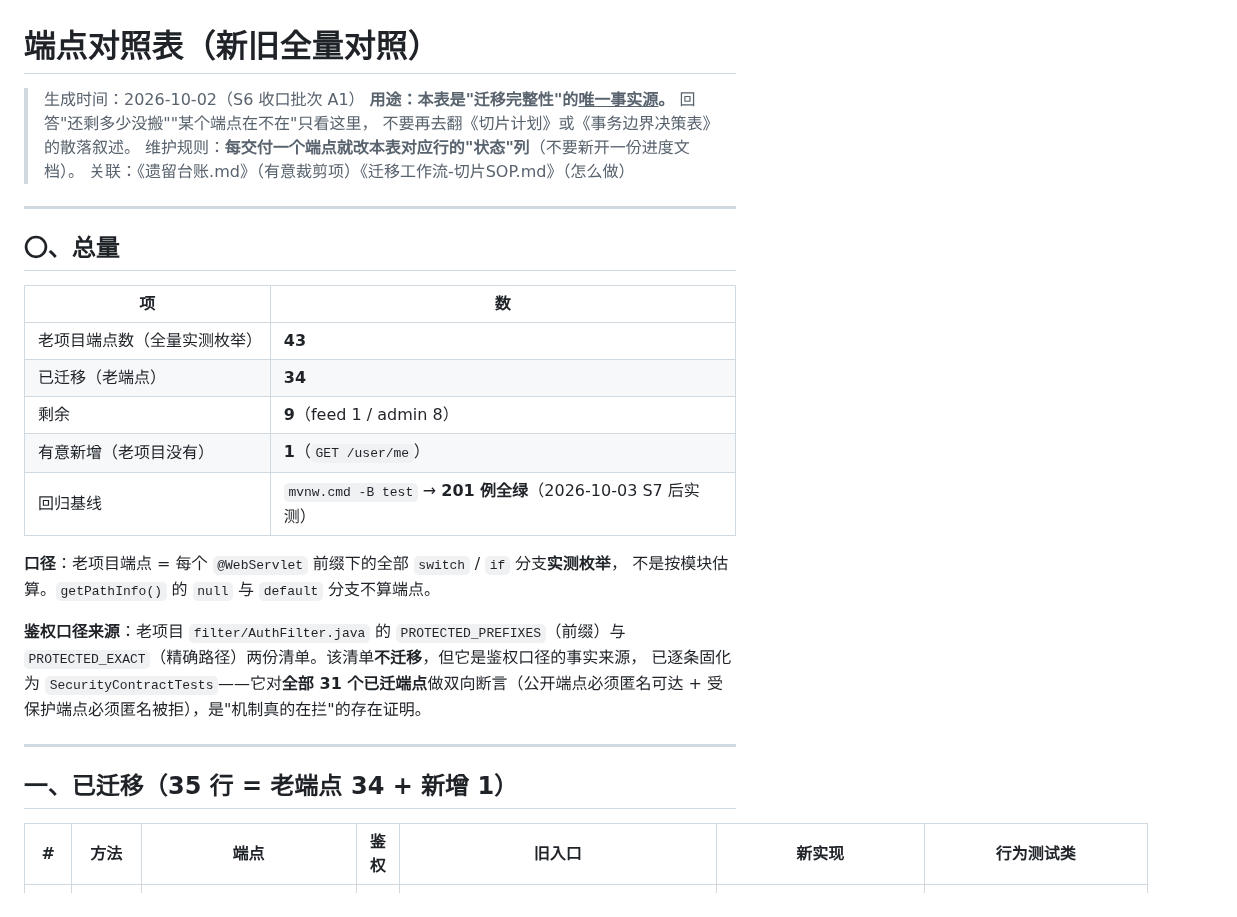
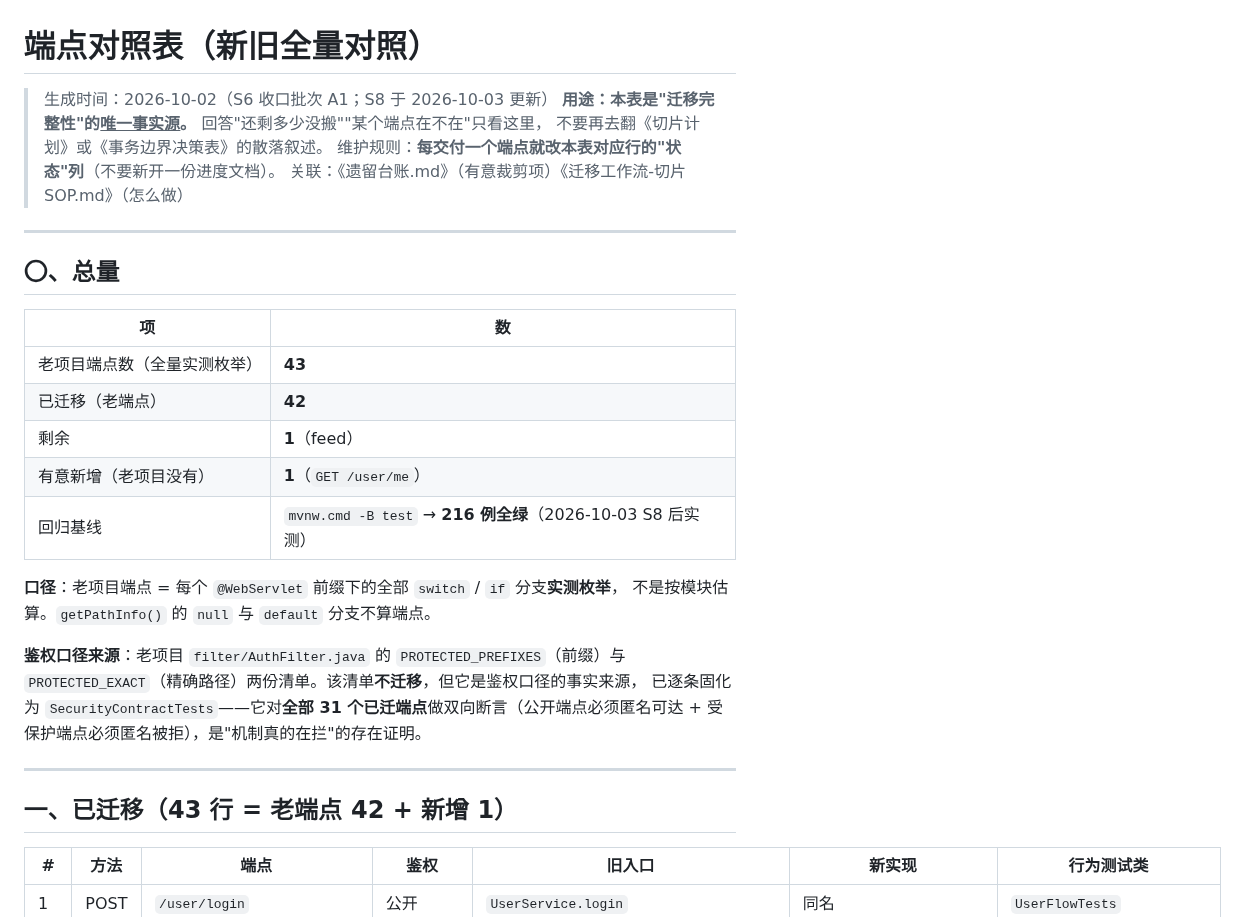
Before and after one commit to YJhhhaaa06/MySpringTV, a Markdown page: .docs/端点对照表.md, the part around one of its changes. Drawn GitHub-style.

```diff
--- a/.docs/端点对照表.md
+++ b/.docs/端点对照表.md
@@ -1,6 +1,6 @@
 # 端点对照表（新旧全量对照）
 
-> 生成时间：2026-10-02（S6 收口批次 A1）
+> 生成时间：2026-10-02（S6 收口批次 A1；S8 于 2026-10-03 更新）
 > **用途：本表是"迁移完整性"的<u>唯一事实源</u>。** 回答"还剩多少没搬""某个端点在不在"只看这里，
 > 不要再去翻《切片计划》或《事务边界决策表》的散落叙述。
 > 维护规则：**每交付一个端点就改本表对应行的"状态"列**（不要新开一份进度文档）。
@@ -13,10 +13,10 @@
 | 项 | 数 |
 |----|----|
 | 老项目端点数（全量实测枚举） | **43** |
-| 已迁移（老端点） | **34** |
-| 剩余 | **9**（feed 1 / admin 8） |
+| 已迁移（老端点） | **42** |
+| 剩余 | **1**（feed） |
 | 有意新增（老项目没有） | **1**（`GET /user/me`） |
-| 回归基线 | `mvnw.cmd -B test` → **201 例全绿**（2026-10-03 S7 后实测） |
+| 回归基线 | `mvnw.cmd -B test` → **216 例全绿**（2026-10-03 S8 后实测） |
 
 **口径**：老项目端点 = 每个 `@WebServlet` 前缀下的全部 `switch` / `if` 分支**实测枚举**，
 不是按模块估算。`getPathInfo()` 的 `null` 与 `default` 分支不算端点。
@@ -28,7 +28,7 @@
 
 ---
 
-## 一、已迁移（35 行 = 老端点 34 + 新增 1）
+## 一、已迁移（43 行 = 老端点 42 + 新增 1）
 
 | # | 方法 | 端点 | 鉴权 | 旧入口 | 新实现 | 行为测试类 |
 |---|------|------|------|--------|--------|-----------|
```
Also changed, not shown: other parts of .docs/端点对照表.md (+20 -15 lines), .docs/切片计划.md (+24 -3 lines), .docs/遗留台账.md (+7 -5 lines).
